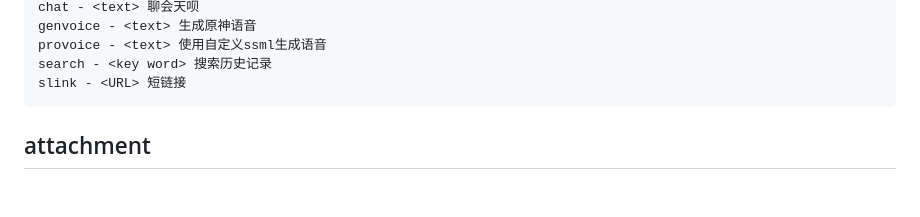
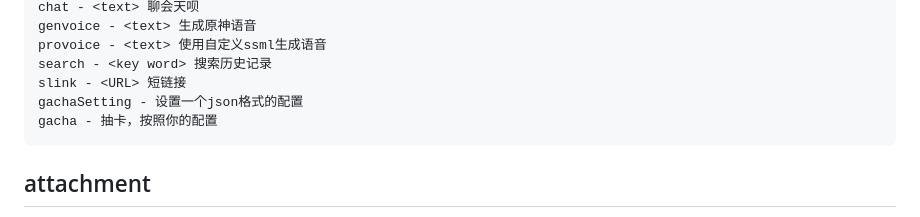
Before and after one commit to CSUSTers/csust-got, a Markdown page: README.md, the part around the change. Rendered like a GitHub page; blank space fills up the shorter version.

Commit message:
fix: update readme with gacha command

````diff
--- a/README.md
+++ b/README.md
@@ -83,6 +83,8 @@ genvoice - <text> 生成原神语音
 provoice - <text> 使用自定义ssml生成语音
 search - <key word> 搜索历史记录
 slink - <URL> 短链接
+gachaSetting - 设置一个json格式的配置
+gacha - 抽卡，按照你的配置
 ```
 
 ## attachment
````
